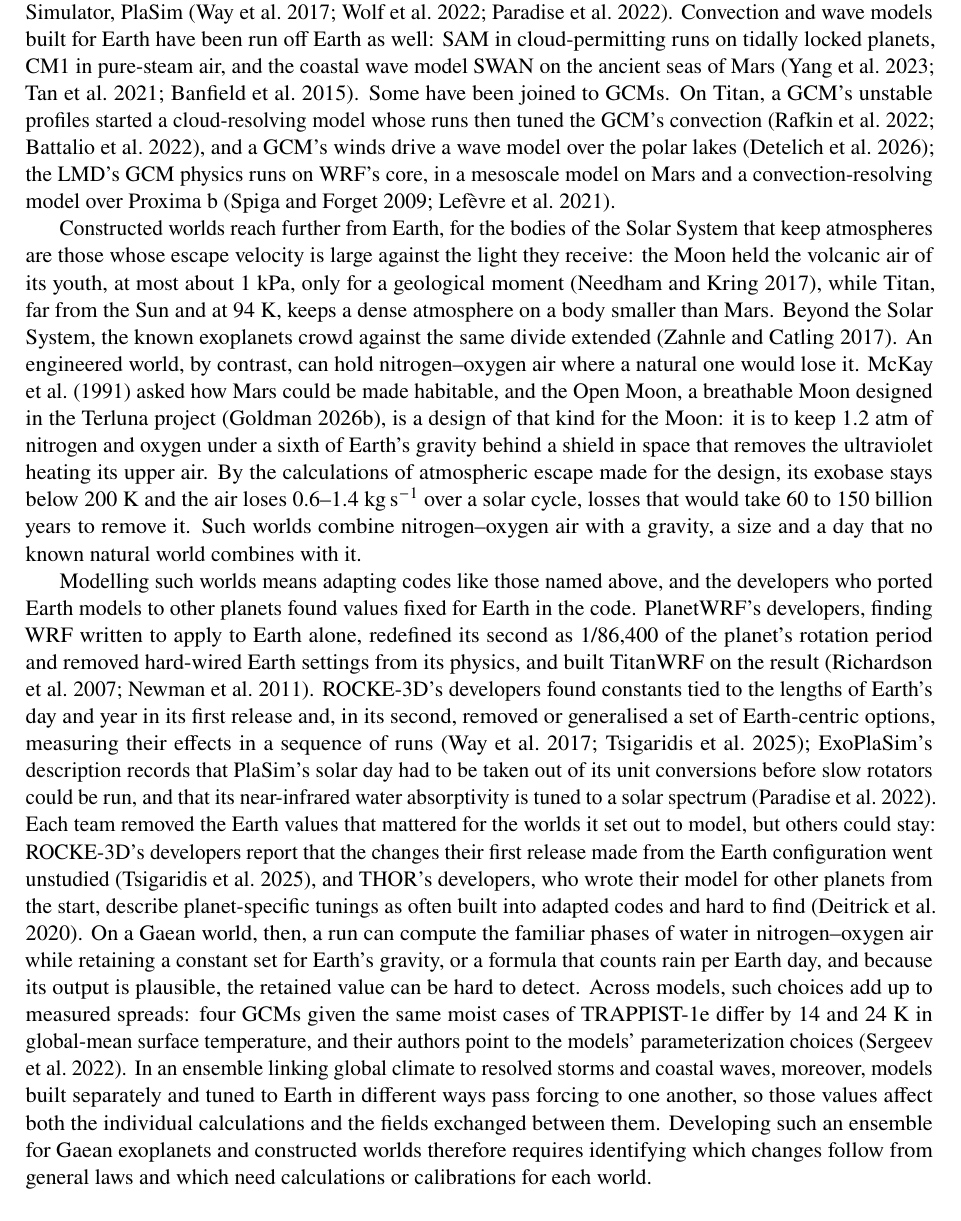
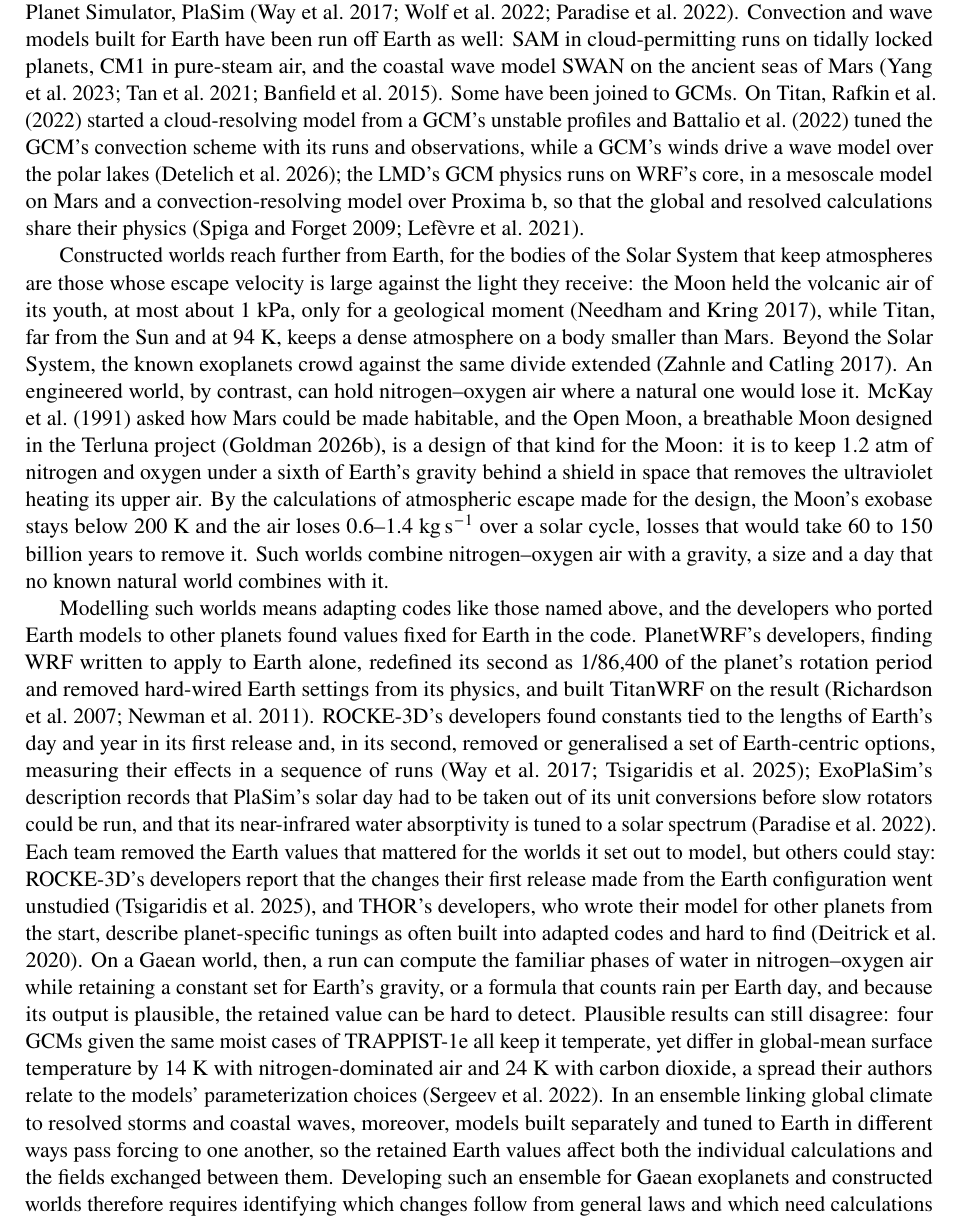
Before and after one commit to dgoldman0/world-crafting, a LaTeX paper (paper/main.tex, which reads paper/sections/introduction.tex): part of page 2 of 37, cut so that both start at the same text. Compiled offline with pdfLaTeX.

Commit message:
Act on the light reading of the Introduction: state only the measured spread, and name who did the Titan work
One fresh reader found one major and five minor problems. The spread among four GCMs on the same moist TRAPPIST-1e
cases is now given as plausible results that still disagree, 14 K with nitrogen-dominated air and 24 K with carbon
dioxide, which the authors relate to parameterization choices, the most their abstract supports. Rafkin et al. and
Battalio et al. are named for the Titan loop, the LMD's shared physics is named as such, the Moon's exobase has its
noun back, and the retained Earth values keep their antecedent. The record of round 16 holds the dispositions.

Co-Authored-By: Claude Opus 5.5 (1M context) <noreply@anthropic.com>

```diff
--- a/paper/sections/introduction.tex
+++ b/paper/sections/introduction.tex
@@ -17,10 +17,12 @@
 \autocite{way2017resolving,wolf2022exocam,paradise2022exoplasim}. Convection and wave models built for Earth have
 been run off Earth as well: SAM in cloud-permitting runs on tidally locked planets, CM1 in pure-steam air, and the
 coastal wave model SWAN on the ancient seas of Mars \autocite{yang2023cloud,tan2021convection,banfield2015winds}.
-Some have been joined to GCMs. On Titan, a GCM's unstable profiles started a cloud-resolving model whose runs then
-tuned the GCM's convection \autocite{rafkin2022interaction,battalio2022interaction}, and a GCM's winds drive a wave
-model over the polar lakes \autocite{detelich2026modeling}; the LMD's GCM physics runs on WRF's core, in a
-mesoscale model on Mars and a convection-resolving model over Proxima~b \autocite{spiga2009new,lefevre2021convection}.
+Some have been joined to GCMs. On Titan, \textcite{rafkin2022interaction} started a cloud-resolving model from a
+GCM's unstable profiles and \textcite{battalio2022interaction} tuned the GCM's convection scheme with its runs and
+observations, while a GCM's winds drive a wave model over the polar lakes \autocite{detelich2026modeling}; the
+LMD's GCM physics runs on WRF's core, in a mesoscale model on Mars and a convection-resolving model over
+Proxima~b, so that the global and resolved calculations share their physics
+\autocite{spiga2009new,lefevre2021convection}.
 
 Constructed worlds reach further from Earth, for the bodies of the Solar System that keep atmospheres are those
 whose escape velocity is large against the light they receive: the Moon held the volcanic air of its youth, at
@@ -31,7 +33,7 @@
 habitable, and the Open Moon, a breathable Moon designed in the Terluna project \autocite{goldman2026terluna}, is
 a design of that kind for the Moon: it is to keep 1.2~atm of nitrogen and oxygen under a sixth of Earth's gravity
 behind a shield in space that removes the ultraviolet heating its upper air. By the calculations of atmospheric
-escape made for the design, its exobase stays below 200~K and the air loses 0.6--1.4~kg\,s$^{-1}$ over a solar cycle, losses that would take 60
+escape made for the design, the Moon's exobase stays below 200~K and the air loses 0.6--1.4~kg\,s$^{-1}$ over a solar cycle, losses that would take 60
 to 150 billion years to remove it.\claim{S15} Such worlds combine nitrogen--oxygen air with a gravity, a size and
 a day that no known natural world combines with it.
 
@@ -51,11 +53,12 @@
 as often built into adapted codes and hard to find \autocite{deitrick2020thor}. On a Gaean world, then, a run can
 compute the familiar phases of water in nitrogen--oxygen air while retaining a constant set for Earth's gravity,
 or a formula that counts rain per Earth day, and because its output is plausible, the retained value can be hard
-to detect. Across models, such choices add up to measured spreads: four GCMs given the same moist cases of
-TRAPPIST-1e differ by 14 and 24~K in global-mean surface temperature, and their authors point to the models'
-parameterization choices \autocite{sergeev2022thai}. In an ensemble linking global climate to resolved storms and coastal waves, moreover, models built
-separately and tuned to Earth in different ways pass forcing to one another, so those values affect both the
-individual calculations and the fields exchanged between them. Developing such an ensemble for Gaean exoplanets
+to detect. Plausible results can still disagree: four GCMs given the same moist cases of TRAPPIST-1e all keep it
+temperate, yet differ in global-mean surface temperature by 14~K with nitrogen-dominated air and 24~K with carbon
+dioxide, a spread their authors relate to the models' parameterization choices \autocite{sergeev2022thai}. In an
+ensemble linking global climate to resolved storms and coastal waves, moreover, models built separately and tuned
+to Earth in different ways pass forcing to one another, so the retained Earth values affect both the individual
+calculations and the fields exchanged between them. Developing such an ensemble for Gaean exoplanets
 and constructed worlds therefore requires identifying which changes follow from general laws and which need
 calculations or calibrations for each world.
 
```
Also changed, not shown: paper/review/editorial_round16_light.md (+18 -0 lines).
